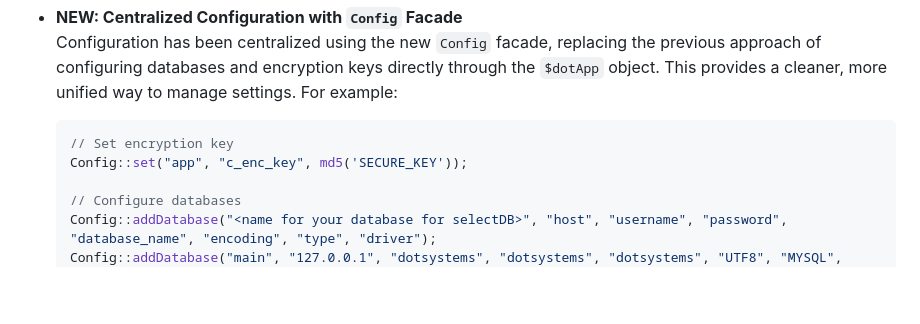
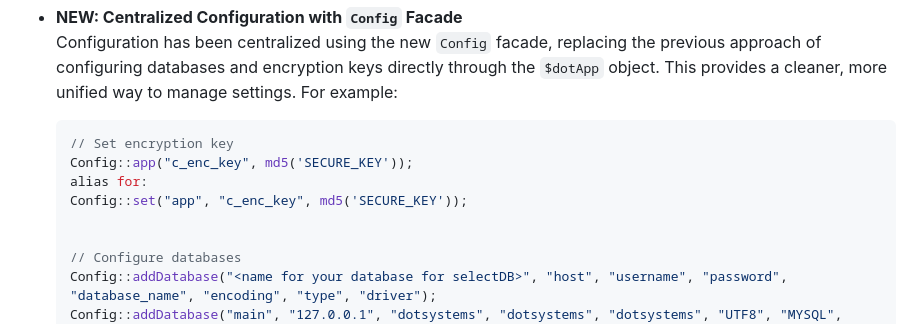
Before and after one commit to dotsystems-sk/DotApp, a Markdown page: README.md, the part around the change. Rendered like a GitHub page; blank space fills up the shorter version.

Commit message:
DotApp PHP framework 1.7

````diff
--- a/README.md
+++ b/README.md
@@ -36,7 +36,10 @@ The latest release, **version 1.7**, introduces significant improvements to the
   Configuration has been centralized using the new `Config` facade, replacing the previous approach of configuring databases and encryption keys directly through the `$dotApp` object. This provides a cleaner, more unified way to manage settings. For example:
   ```php
   // Set encryption key
+  Config::app("c_enc_key", md5('SECURE_KEY'));
+  alias for:
   Config::set("app", "c_enc_key", md5('SECURE_KEY'));
+
 
   // Configure databases
   Config::addDatabase("<name for your database for selectDB>", "host", "username", "password", "database_name", "encoding", "type", "driver");
````
